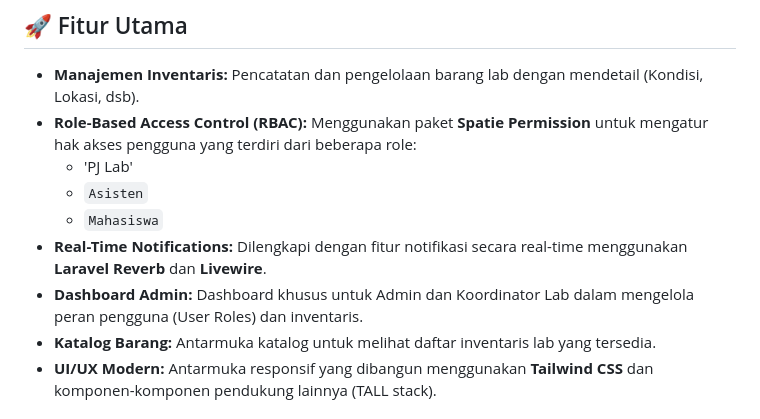
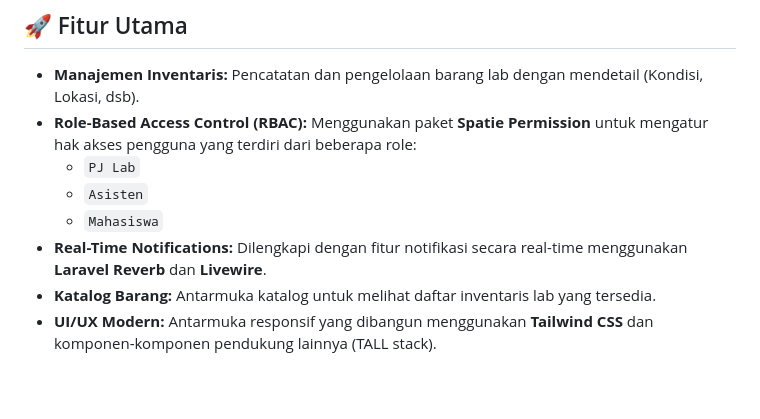
Before and after one commit to VoonBush/Simalab, a Markdown page: README.md, the part around the change. GitHub-like rendering; blank space fills up the shorter version.

```diff
--- a/README.md
+++ b/README.md
@@ -6,11 +6,10 @@ SIMALAB adalah sebuah sistem informasi berbasis web yang dibangun menggunakan **
 
 - **Manajemen Inventaris:** Pencatatan dan pengelolaan barang lab dengan mendetail (Kondisi, Lokasi, dsb).
 - **Role-Based Access Control (RBAC):** Menggunakan paket **Spatie Permission** untuk mengatur hak akses pengguna yang terdiri dari beberapa role:
-  - 'PJ Lab'
+  - `PJ Lab`
   - `Asisten`
   - `Mahasiswa`
 - **Real-Time Notifications:** Dilengkapi dengan fitur notifikasi secara real-time menggunakan **Laravel Reverb** dan **Livewire**.
-- **Dashboard Admin:** Dashboard khusus untuk Admin dan Koordinator Lab dalam mengelola peran pengguna (User Roles) dan inventaris.
 - **Katalog Barang:** Antarmuka katalog untuk melihat daftar inventaris lab yang tersedia.
 - **UI/UX Modern:** Antarmuka responsif yang dibangun menggunakan **Tailwind CSS** dan komponen-komponen pendukung lainnya (TALL stack).
 
```
